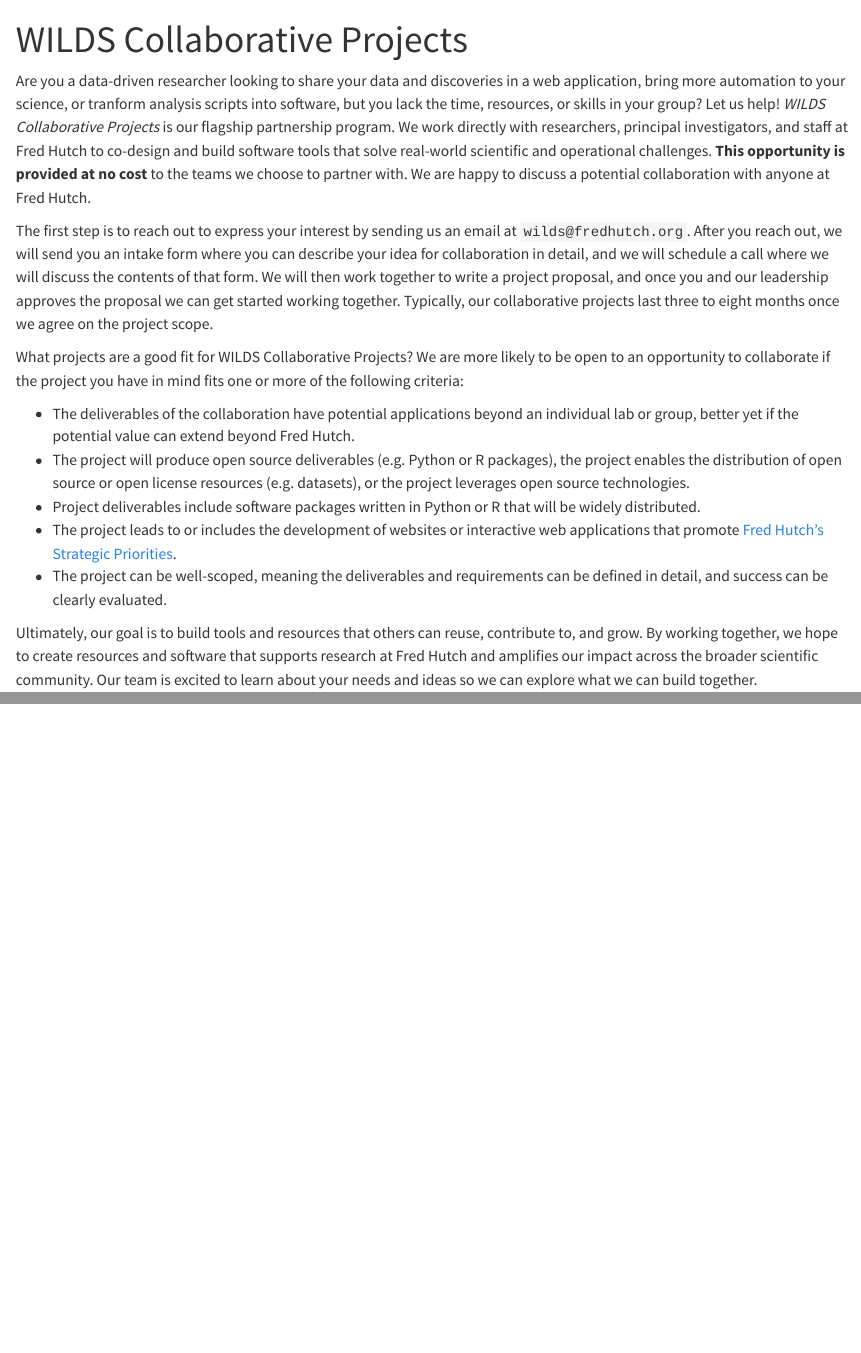
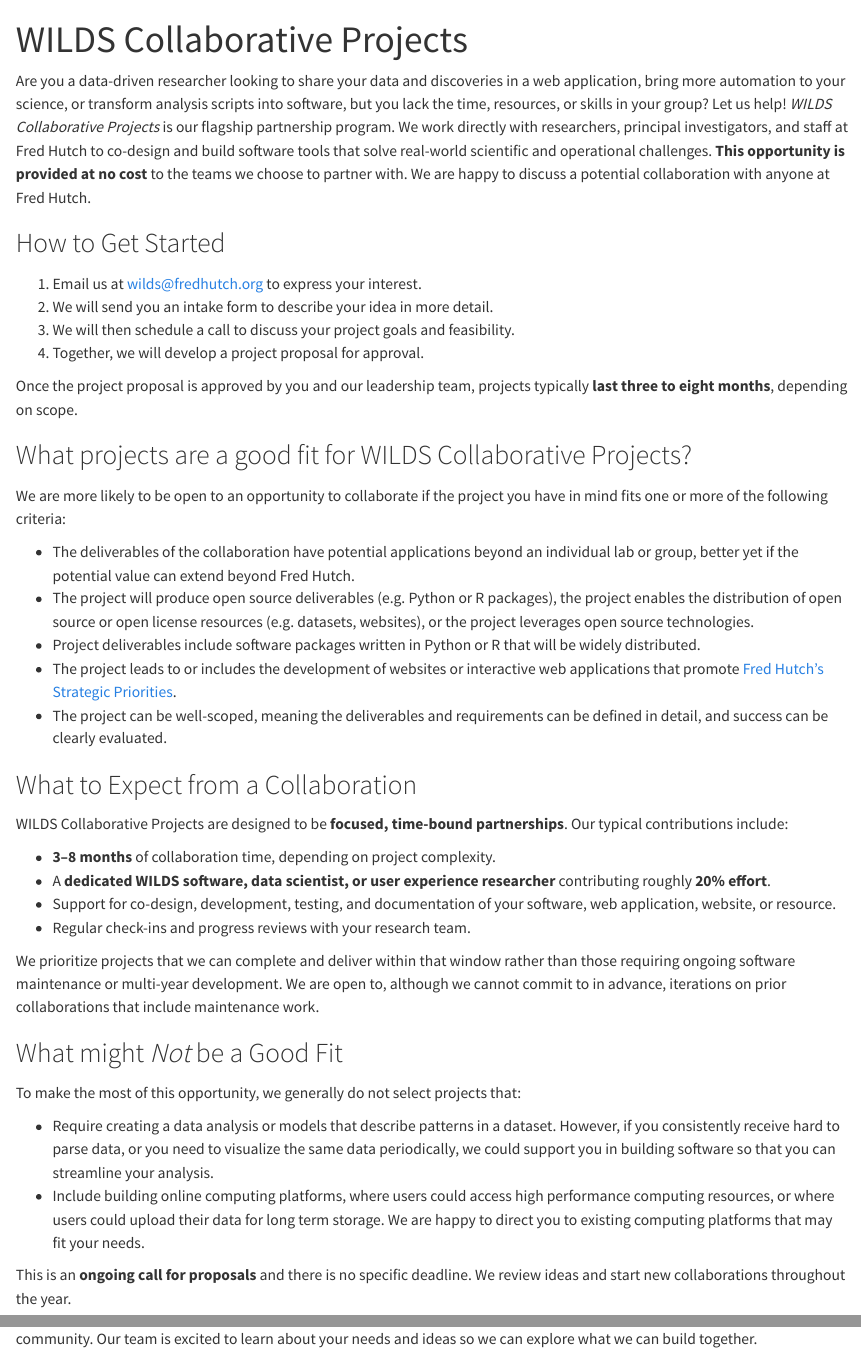
Before and after one commit to getwilds/getwilds.github.io, a Quarto document (collaborate.qmd): the page in a window 1100 px wide, from its top, and a second part further down, joined at a grey line. Rendered offline with R 4.5, knitr and Pandoc in place of Quarto, with nearby package versions.

Commit message:
added edits from Maleah

```diff
--- a/collaborate.qmd
+++ b/collaborate.qmd
@@ -4,7 +4,7 @@
 ---
 
 Are you a data-driven researcher looking to share your data and discoveries in
-a web application, bring more automation to your science, or tranform analysis
+a web application, bring more automation to your science, or transform analysis
 scripts into software, but you lack the time, resources, or skills in your
 group? Let us help!
 *WILDS Collaborative Projects* is our flagship partnership program. We work
@@ -14,17 +14,18 @@
 cost** to the teams we choose to partner with. We are happy to discuss a
 potential collaboration with anyone at Fred Hutch.
 
-The first step is to reach
-out to express your interest by sending us an email at `wilds@fredhutch.org`.
-After you reach out, we will send you an intake form where you can
-describe your idea for collaboration in detail, and we will schedule a call
-where we will discuss the contents of that form. We will then work together
-to write a project proposal, and once you and our leadership approves the
-proposal we can get started working together. Typically, our
-collaborative projects last three to eight months once we agree on the project
-scope.
+## How to Get Started
 
-What projects are a good fit for WILDS Collaborative Projects?
+1. Email us at wilds@fredhutch.org to express your interest.
+2. We will send you an intake form to describe your idea in more detail.
+3. We will then schedule a call to discuss your project goals and feasibility.
+4. Together, we will develop a project proposal for approval.
+
+Once the project proposal is approved by you and our leadership team, projects
+typically **last three to eight months**, depending on scope.
+
+## What projects are a good fit for WILDS Collaborative Projects?
+
 We are more likely to be open to an opportunity to collaborate if the project
 you have in mind fits one or more of the following criteria:
 
@@ -33,14 +34,47 @@
 Fred Hutch.
 - The project will produce open source deliverables (e.g. Python or R packages),
 the project enables the
-distribution of open source or open license resources (e.g. datasets), or the
-project leverages open source technologies.
+distribution of open source or open license resources (e.g. datasets, websites),
+or the project leverages open source technologies.
 - Project deliverables include software packages written in Python or R that
 will be widely distributed.
 - The project leads to or includes the development of websites or interactive
 web applications that promote [Fred Hutch's Strategic Priorities][fh-strat].
-- The project can be well-scoped, meaning the deliverables and requirements can be
-defined in detail, and success can be clearly evaluated.
+- The project can be well-scoped, meaning the deliverables and requirements can
+be defined in detail, and success can be clearly evaluated.
+
+## What to Expect from a Collaboration
+
+WILDS Collaborative Projects are designed to be **focused, time-bound
+partnerships**. Our typical contributions include:
+
+- **3–8 months** of collaboration time, depending on project complexity.
+- A **dedicated WILDS software, data scientist, or user experience researcher**
+contributing roughly **20% effort**.
+- Support for co-design, development, testing, and documentation of your
+software, web application, website, or resource.
+- Regular check-ins and progress reviews with your research team.
+
+We prioritize projects that we can complete and deliver within that window
+rather than those requiring ongoing software maintenance or multi-year
+development. We are open to, although we cannot commit to in advance, iterations
+on prior collaborations that include maintenance work.
+
+## What might *Not* be a Good Fit
+
+To make the most of this opportunity, we generally do not select projects that:
+
+- Require creating a data analysis or models that describe patterns in a dataset.
+However, if you consistently receive hard to parse data, or you need to
+visualize the same data periodically, we could support you in building software
+so that you can streamline your analysis.
+- Include building online computing platforms, where users could access high
+performance computing resources, or where users could upload their data for
+long term storage. We are happy to direct you to existing computing platforms
+that may fit your needs.
+
+This is an **ongoing call for proposals** and there is no specific deadline. We
+review ideas and start new collaborations throughout the year.
 
 Ultimately, our goal is to build tools and resources that others can reuse,
 contribute to, and grow. By working together, we hope to create resources
```
